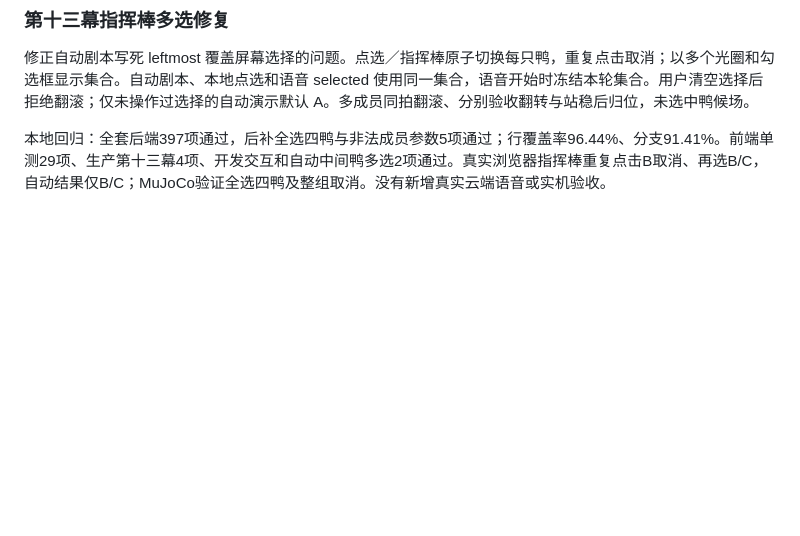
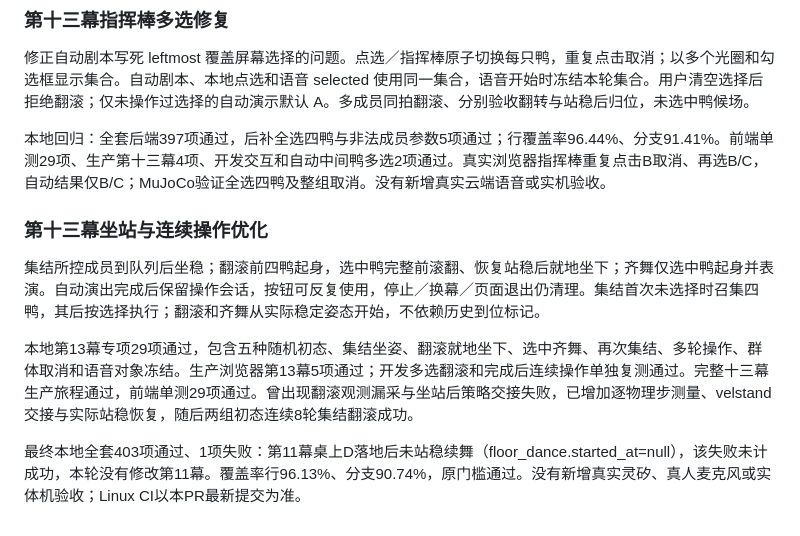
Before and after one commit to zhoutingunl/DuckKing, a Markdown page: docs/VALIDATION.md, the part around the change. Rendered like a GitHub page; blank space fills up the shorter version.

Commit message:
Record posture workflow validation and existing table scene failure

```diff
--- a/docs/VALIDATION.md
+++ b/docs/VALIDATION.md
@@ -258,3 +258,11 @@ Chrome 生产构建新增一条完整浏览器流程已通过：页面选择练
 修正自动剧本写死 leftmost 覆盖屏幕选择的问题。点选／指挥棒原子切换每只鸭，重复点击取消；以多个光圈和勾选框显示集合。自动剧本、本地点选和语音 selected 使用同一集合，语音开始时冻结本轮集合。用户清空选择后拒绝翻滚；仅未操作过选择的自动演示默认 A。多成员同拍翻滚、分别验收翻转与站稳后归位，未选中鸭候场。
 
 本地回归：全套后端397项通过，后补全选四鸭与非法成员参数5项通过；行覆盖率96.44%、分支91.41%。前端单测29项、生产第十三幕4项、开发交互和自动中间鸭多选2项通过。真实浏览器指挥棒重复点击B取消、再选B/C，自动结果仅B/C；MuJoCo验证全选四鸭及整组取消。没有新增真实云端语音或实机验收。
+
+### 第十三幕坐站与连续操作优化
+
+集结所控成员到队列后坐稳；翻滚前四鸭起身，选中鸭完整前滚翻、恢复站稳后就地坐下；齐舞仅选中鸭起身并表演。自动演出完成后保留操作会话，按钮可反复使用，停止／换幕／页面退出仍清理。集结首次未选择时召集四鸭，其后按选择执行；翻滚和齐舞从实际稳定姿态开始，不依赖历史到位标记。
+
+本地第13幕专项29项通过，包含五种随机初态、集结坐姿、翻滚就地坐下、选中齐舞、再次集结、多轮操作、群体取消和语音对象冻结。生产浏览器第13幕5项通过；开发多选翻滚和完成后连续操作单独复测通过。完整十三幕生产旅程通过，前端单测29项通过。曾出现翻滚观测漏采与坐站后策略交接失败，已增加逐物理步测量、velstand交接与实际站稳恢复，随后两组初态连续8轮集结翻滚成功。
+
+最终本地全套403项通过、1项失败：第11幕桌上D落地后未站稳续舞（floor_dance.started_at=null），该失败未计成功，本轮没有修改第11幕。覆盖率行96.13%、分支90.74%，原门槛通过。没有新增真实灵矽、真人麦克风或实体机验收；Linux CI以本PR最新提交为准。
```
